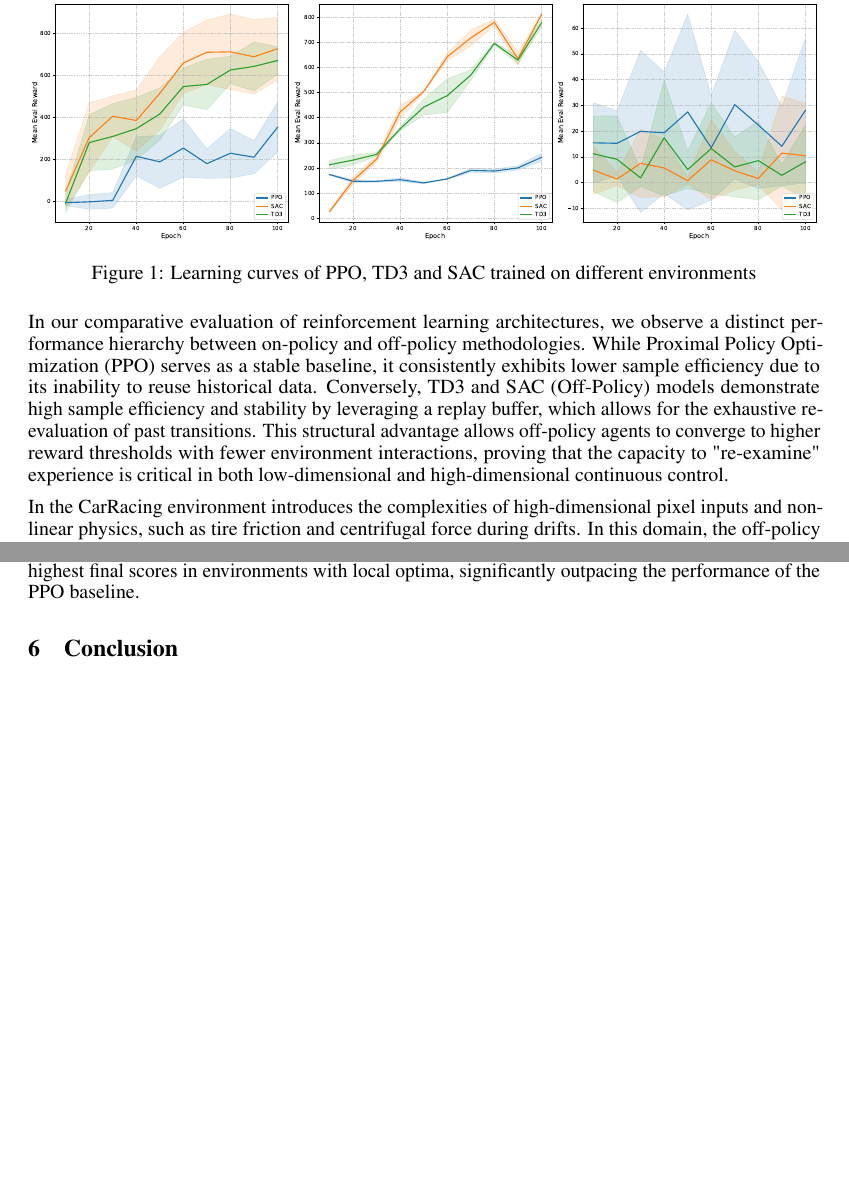
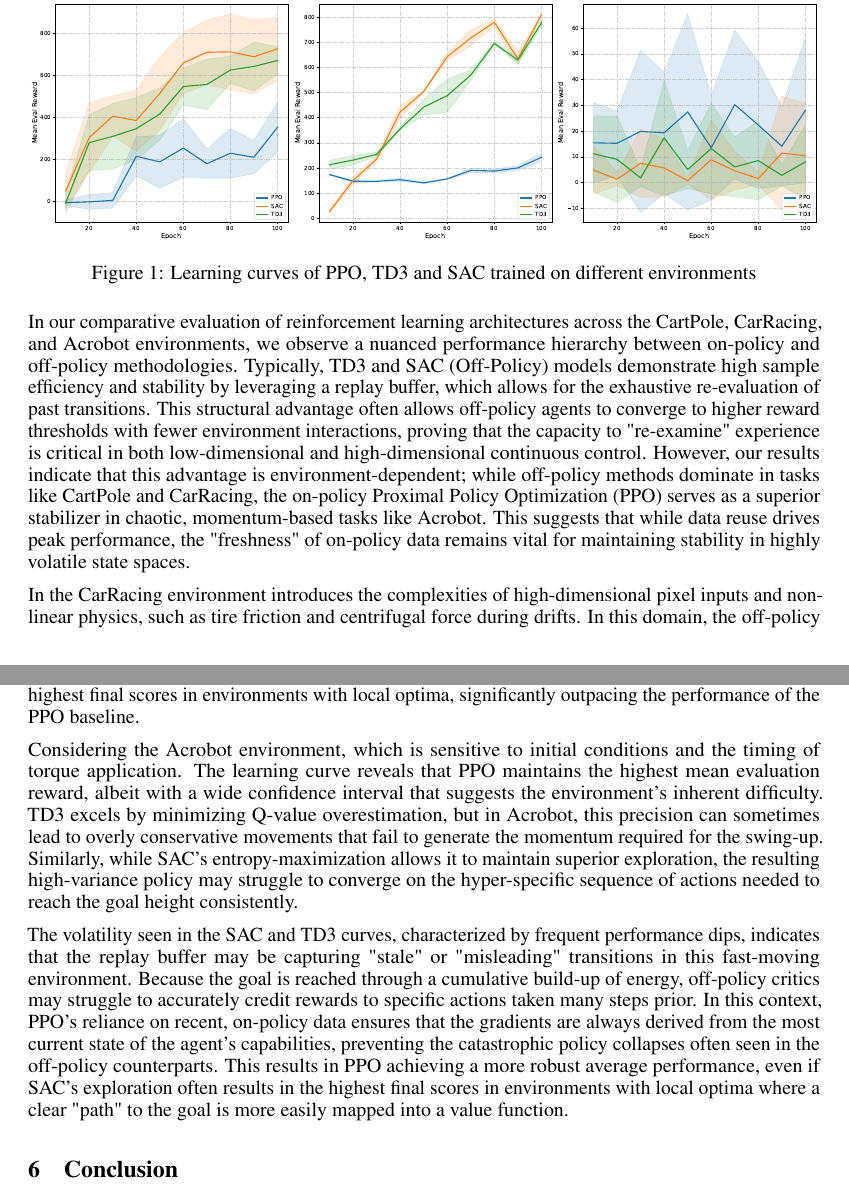
Before and after one commit to SeppiaBrilla/rl-project, a LaTeX document (report/main.tex): two parts of pages 4 and 5 of 6, joined at a grey line, cut so that both start at the same text, the shorter picture padded with empty space. Compiled offline with pdfLaTeX.

Commit message:
upate/reportAcrobot

```diff
--- a/report/main.tex
+++ b/report/main.tex
@@ -177,15 +177,15 @@ both the first layer and second layer, and the same activation function (ReLu).
     \label{fig:placeholder}
 \end{figure}
 
-
-
-In our comparative evaluation of reinforcement learning architectures, we observe a distinct performance hierarchy between on-policy and off-policy methodologies. While Proximal Policy Optimization (PPO) serves as a stable baseline, it consistently exhibits lower sample efficiency due to its inability to reuse historical data. Conversely, TD3 and SAC (Off-Policy) models demonstrate high sample efficiency and stability by leveraging a replay buffer, which allows for the exhaustive re-evaluation of past transitions. This structural advantage allows off-policy agents to converge to higher reward thresholds with fewer environment interactions, proving that the capacity to "re-examine" experience is critical in both low-dimensional and high-dimensional continuous control.
-
+In our comparative evaluation of reinforcement learning architectures across the CartPole, CarRacing, and Acrobot environments, we observe a nuanced performance hierarchy between on-policy and off-policy methodologies. Typically, TD3 and SAC (Off-Policy) models demonstrate high sample efficiency and stability by leveraging a replay buffer, which allows for the exhaustive re-evaluation of past transitions. This structural advantage often allows off-policy agents to converge to higher reward thresholds with fewer environment interactions, proving that the capacity to "re-examine" experience is critical in both low-dimensional and high-dimensional continuous control. However, our results indicate that this advantage is environment-dependent; while off-policy methods dominate in tasks like CartPole and CarRacing, the on-policy Proximal Policy Optimization (PPO) serves as a superior stabilizer in chaotic, momentum-based tasks like Acrobot. This suggests that while data reuse drives peak performance, the "freshness" of on-policy data remains vital for maintaining stability in highly volatile state spaces.
 
 In the CarRacing environment introduces the complexities of high-dimensional pixel inputs and non-linear physics, such as tire friction and centrifugal force during drifts. In this domain, the off-policy advantage becomes even more pronounced. The computational cost of rendering frames makes the sample efficiency of SAC and TD3 indispensable. TD3 and SAC (Off-Policy) models demonstrate high sample efficiency and stability by iteratively refining their strategies based on a repository of varied racing lines and crash scenarios. TD3 excels by minimizing Q-value overestimation, which prevents the agent from committing to aggressive, high-speed trajectories that appear optimal in the short term but lead to catastrophic failure (local optima). Meanwhile, SAC’s entropy-maximization allows it to maintain superior exploration, providing the agent with the necessary "practice" in unstable states, such as random drifts, to develop robust recovery behaviors. This comprehensive exploration of the state space often results in the highest final scores in environments with local optima, where a more rigid, on-policy agent like PPO would likely fail to generalize across the diverse topography of the track.
 
 The CartPole environment, the primary challenge lies in the precision of the force applied to maintain a precarious equilibrium. As illustrated in the performance metrics, TD3 excels by minimizing Q-value overestimation through its twin-critic architecture. In the continuous action space of CartPole, standard actor-critic methods often develop an optimistic bias toward high-magnitude actions; TD3’s clipped double-Q learning suppresses this bias, resulting in a more disciplined and stable balancing act. Simultaneously, SAC’s entropy-maximization allows it to maintain superior exploration, ensuring that the agent does not settle for a "good enough" policy. By rewarding the agent for both success and policy diversity, SAC discovers a wider range of recovery maneuvers, which often results in the highest final scores in environments with local optima, significantly outpacing the performance of the PPO baseline.
 
+Considering the Acrobot environment, which is sensitive to initial conditions and the timing of torque application. The learning curve reveals that PPO maintains the highest mean evaluation reward, albeit with a wide confidence interval that suggests the environment's inherent difficulty. TD3 excels by minimizing Q-value overestimation, but in Acrobot, this precision can sometimes lead to overly conservative movements that fail to generate the momentum required for the swing-up. Similarly, while SAC’s entropy-maximization allows it to maintain superior exploration, the resulting high-variance policy may struggle to converge on the hyper-specific sequence of actions needed to reach the goal height consistently.
+
+The volatility seen in the SAC and TD3 curves, characterized by frequent performance dips, indicates that the replay buffer may be capturing "stale" or "misleading" transitions in this fast-moving environment. Because the goal is reached through a cumulative build-up of energy, off-policy critics may struggle to accurately credit rewards to specific actions taken many steps prior. In this context, PPO’s reliance on recent, on-policy data ensures that the gradients are always derived from the most current state of the agent's capabilities, preventing the catastrophic policy collapses often seen in the off-policy counterparts. This results in PPO achieving a more robust average performance, even if SAC’s exploration often results in the highest final scores in environments with local optima where a clear "path" to the goal is more easily mapped into a value function.
 
 
 \section{Conclusion}
```
Also changed, not shown: 1 other file.
